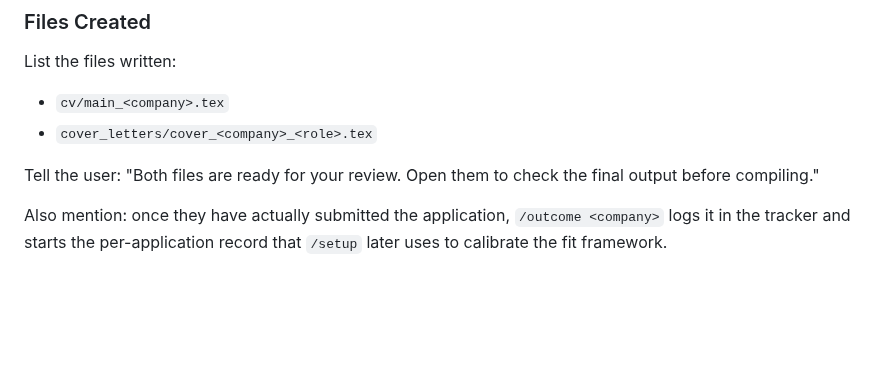
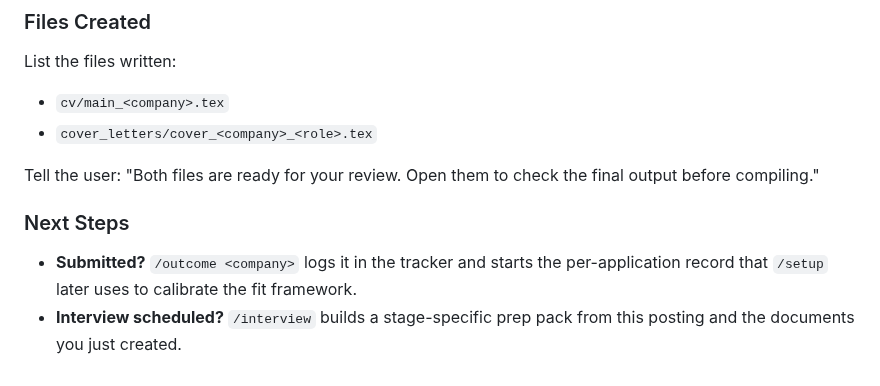
Before and after one commit to SahilSinghDiwan/ai-job-search, a Markdown page: .claude/commands/apply.md, the part around the change. GitHub-like rendering; blank space fills up the shorter version.

Commit message:
docs: mention /interview as next step after /apply (#108) (#110)

```diff
--- a/.claude/commands/apply.md
+++ b/.claude/commands/apply.md
@@ -281,4 +281,6 @@ List the files written:
 
 Tell the user: "Both files are ready for your review. Open them to check the final output before compiling."
 
-Also mention: once they have actually submitted the application, `/outcome <company>` logs it in the tracker and starts the per-application record that `/setup` later uses to calibrate the fit framework.
+### Next Steps
+- **Submitted?** `/outcome <company>` logs it in the tracker and starts the per-application record that `/setup` later uses to calibrate the fit framework.
+- **Interview scheduled?** `/interview` builds a stage-specific prep pack from this posting and the documents you just created.
```
